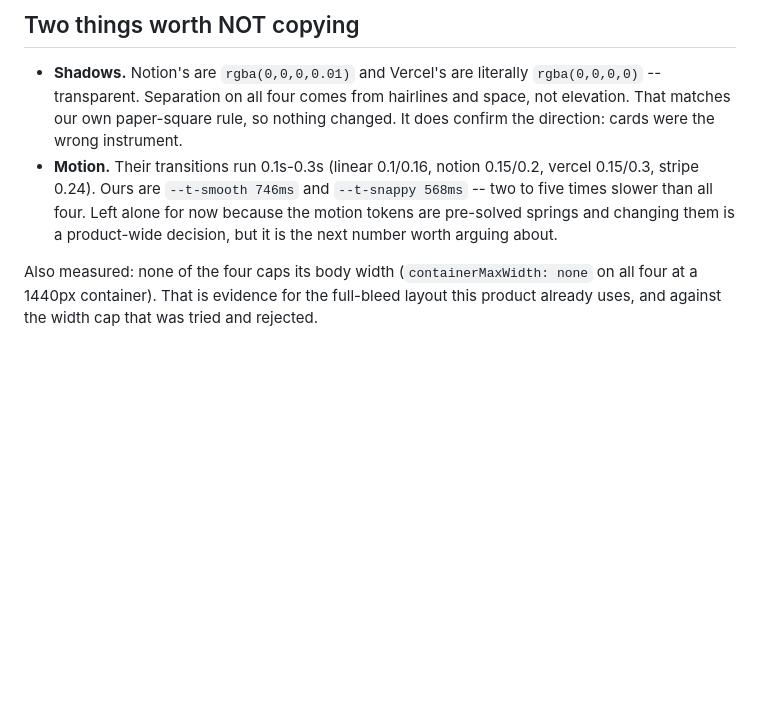
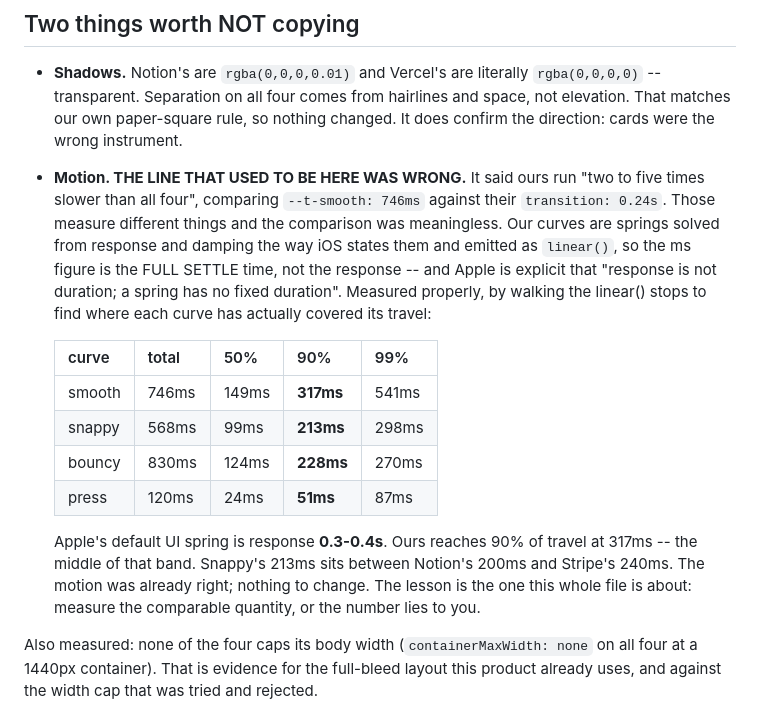
Before and after one commit to VaigandlaHemanth/Pestivid, a Markdown page: design/taste-references.md, the part around the change. GitHub-like rendering; blank space fills up the shorter version.

Commit message:
correct a false claim in taste-references: the motion was never slow
The file said our springs run "two to five times slower" than linear, stripe,
notion and vercel, comparing --t-smooth: 746ms against their transition: 0.24s.
Those measure different things, so the comparison meant nothing and the
conclusion was wrong.

Our curves are springs solved from response and damping the way iOS states them
and emitted as linear(), so the ms figure is the FULL SETTLE time. Apple is
explicit that response is not duration. Walking the linear() stops to find where
each curve has actually covered its travel: smooth reaches 90% at 317ms, snappy
at 213ms, bouncy at 228ms, press at 51ms.

Apple's default UI spring is response 0.3-0.4s. Ours is 317ms -- the middle of
that band. Snappy sits between Notion's 200ms and Stripe's 240ms. Nothing to
change; the table now shows the real numbers so nobody "fixes" it later.

Also checked against the apple-design skill and already correct: press answers
on pointerdown rather than click, --t-press 120ms is inside the 100-160ms
budget, prefers-reduced-motion is handled, and tracking is size-specific --
negative on the 27px heading, positive on the 12px label.

```diff
--- a/design/taste-references.md
+++ b/design/taste-references.md
@@ -42,11 +42,27 @@ hammer **8px** as their most-used unit.
   `rgba(0,0,0,0)` -- transparent. Separation on all four comes from hairlines
   and space, not elevation. That matches our own paper-square rule, so nothing
   changed. It does confirm the direction: cards were the wrong instrument.
-- **Motion.** Their transitions run 0.1s-0.3s (linear 0.1/0.16, notion 0.15/0.2,
-  vercel 0.15/0.3, stripe 0.24). Ours are `--t-smooth 746ms` and
-  `--t-snappy 568ms` -- two to five times slower than all four. Left alone for
-  now because the motion tokens are pre-solved springs and changing them is a
-  product-wide decision, but it is the next number worth arguing about.
+- **Motion. THE LINE THAT USED TO BE HERE WAS WRONG.** It said ours run "two to
+  five times slower than all four", comparing `--t-smooth: 746ms` against their
+  `transition: 0.24s`. Those measure different things and the comparison was
+  meaningless. Our curves are springs solved from response and damping the way
+  iOS states them and emitted as `linear()`, so the ms figure is the FULL SETTLE
+  time, not the response -- and Apple is explicit that "response is not
+  duration; a spring has no fixed duration". Measured properly, by walking the
+  linear() stops to find where each curve has actually covered its travel:
+
+  | curve | total | 50% | 90% | 99% |
+  |---|---|---|---|---|
+  | smooth | 746ms | 149ms | **317ms** | 541ms |
+  | snappy | 568ms | 99ms | **213ms** | 298ms |
+  | bouncy | 830ms | 124ms | **228ms** | 270ms |
+  | press | 120ms | 24ms | **51ms** | 87ms |
+
+  Apple's default UI spring is response **0.3-0.4s**. Ours reaches 90% of travel
+  at 317ms -- the middle of that band. Snappy's 213ms sits between Notion's
+  200ms and Stripe's 240ms. The motion was already right; nothing to change.
+  The lesson is the one this whole file is about: measure the comparable
+  quantity, or the number lies to you.
 
 Also measured: none of the four caps its body width (`containerMaxWidth: none`
 on all four at a 1440px container). That is evidence for the full-bleed layout
```
